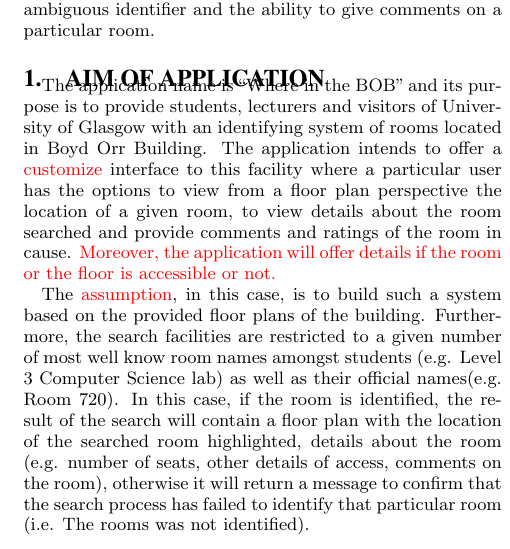
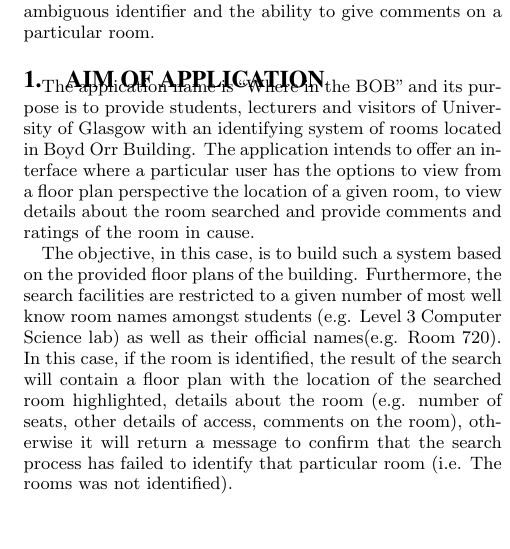
Before and after one commit to TheProjecter/whereinthebob, a LaTeX paper (reports/design-and-specs/design-and-specs.tex): part of one column of page 1 of 5, cut so that both start at the same text, the shorter picture padded with empty space. Compiled offline with pdfLaTeX.

Commit message:
changes to aims

```diff
--- a/reports/design-and-specs/design-and-specs.tex
+++ b/reports/design-and-specs/design-and-specs.tex
@@ -2,8 +2,9 @@
 \usepackage{url}
 \usepackage{color}
 \usepackage{graphics,graphicx}
+\usepackage{subfigure}
 
-%\usepackage{aeguill}
+\usepackage{aeguill}
 
 \usepackage{epsfig}
 \usepackage{epstopdf}
@@ -60,13 +61,11 @@ particular room.
 The application name is ``Where in the BOB'' and its purpose is to provide
 students, lecturers and visitors of University of Glasgow with an identifying
 system of rooms located in Boyd Orr Building. The application intends to
-offer a \todo{customize} interface to this facility where a particular user has
-the options to view from a floor plan perspective the location of a given room,
-to view details about the room searched and provide comments and ratings of
-the room in cause. \todo{Moreover, the application will offer details if the
-room or the floor is accessible or not.}
+offer an interface where a particular user has the options to view from a
+floor plan perspective the location of a given room, to view details about
+the room searched and provide comments and ratings of the room in cause.
 
-The \todo{assumption}, in this case, is to build such a system based on the
+The objective, in this case, is to build such a system based on the
 provided floor plans of the building. Furthermore, the search facilities are
 restricted to a given number of most well know room names amongst students
 (e.g. Level 3 Computer Science lab) as well as their official names(e.g. Room
```
Also changed, not shown: reports/design-and-specs/design-and-specs.tex (14 more changed lines).
